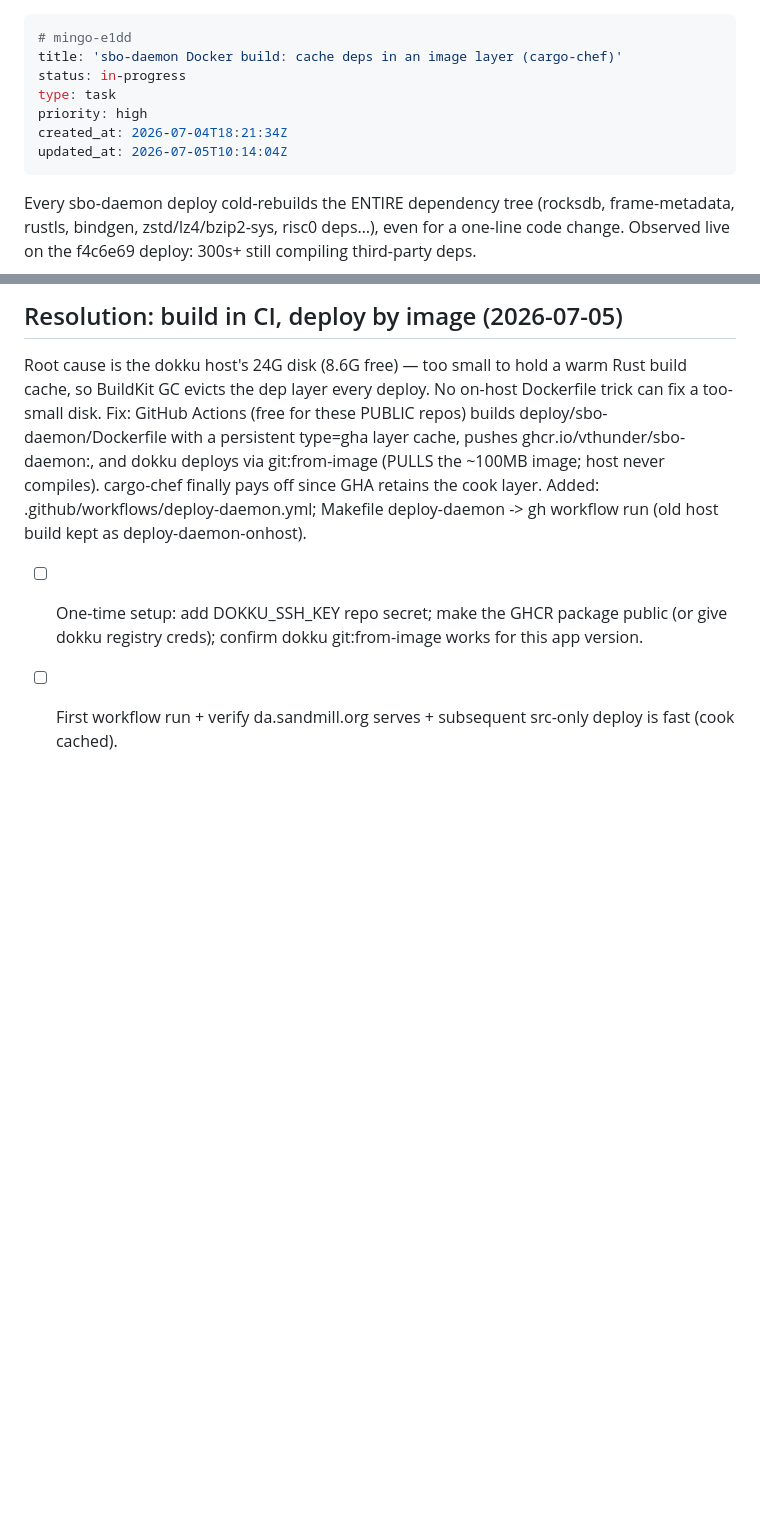
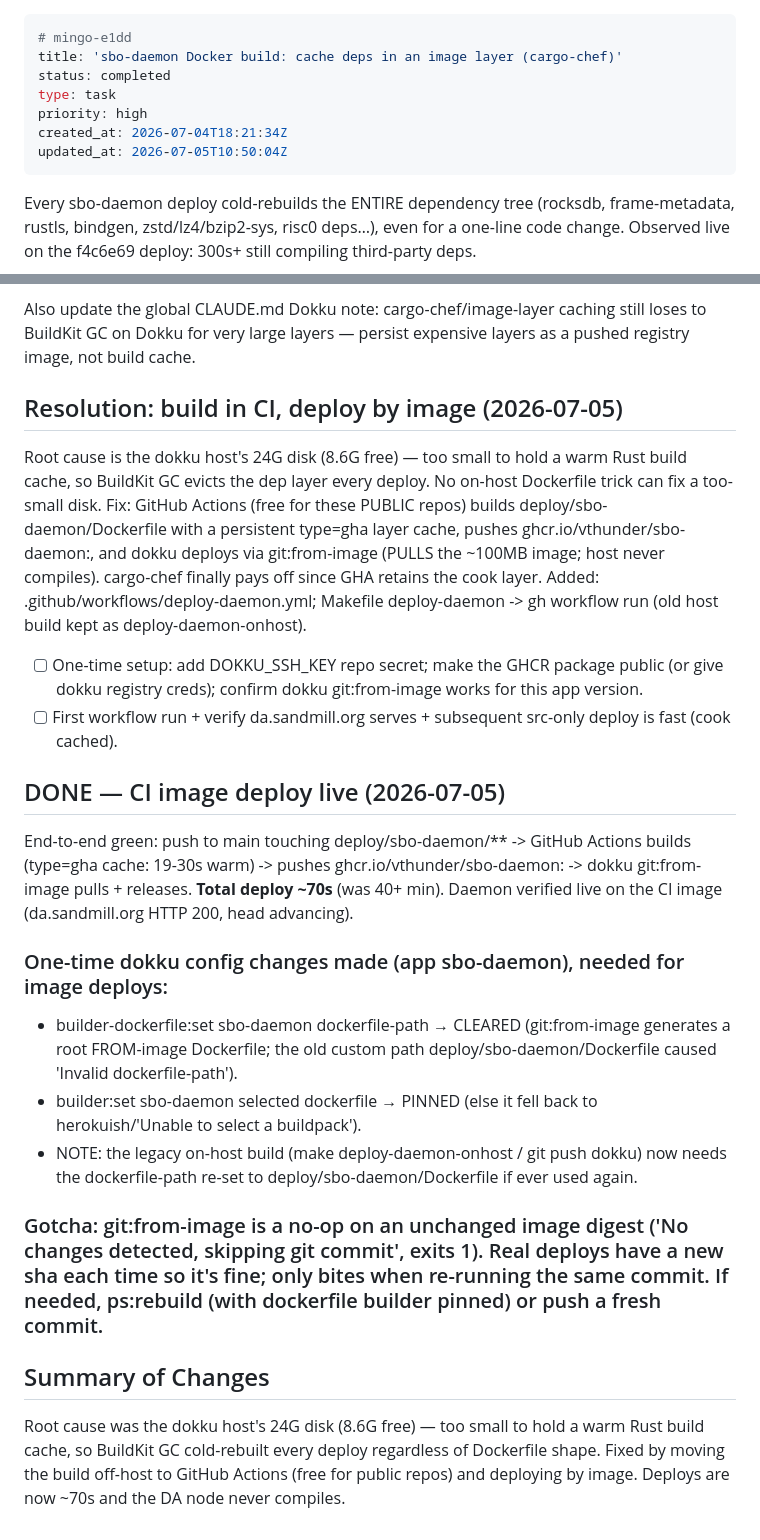
Before and after one commit to vthunder/mingo, a Markdown page: .beans/mingo-e1dd--sbo-daemon-docker-build-cache-deps-in-an-image-lay.md, 2 parts joined by grey strips. GitHub-like rendering; blank space fills up the shorter version.

Commit message:
beans: close mingo-e1dd (CI image deploy live; ~70s deploys)

```diff
--- a/.beans/mingo-e1dd--sbo-daemon-docker-build-cache-deps-in-an-image-lay.md
+++ b/.beans/mingo-e1dd--sbo-daemon-docker-build-cache-deps-in-an-image-lay.md
@@ -1,11 +1,11 @@
 ---
 # mingo-e1dd
 title: 'sbo-daemon Docker build: cache deps in an image layer (cargo-chef)'
-status: in-progress
+status: completed
 type: task
 priority: high
 created_at: 2026-07-04T18:21:34Z
-updated_at: 2026-07-05T10:14:04Z
+updated_at: 2026-07-05T10:50:04Z
 ---
 
 Every sbo-daemon deploy cold-rebuilds the ENTIRE dependency tree (rocksdb, frame-metadata, rustls, bindgen, zstd/lz4/bzip2-sys, risc0 deps…), even for a one-line code change. Observed live on the f4c6e69 deploy: 300s+ still compiling third-party deps.
@@ -55,3 +55,16 @@ Fix: GitHub Actions (free for these PUBLIC repos) builds deploy/sbo-daemon/Docke
 Added: .github/workflows/deploy-daemon.yml; Makefile deploy-daemon -> gh workflow run (old host build kept as deploy-daemon-onhost).
 - [ ] One-time setup: add DOKKU_SSH_KEY repo secret; make the GHCR package public (or give dokku registry creds); confirm dokku git:from-image works for this app version.
 - [ ] First workflow run + verify da.sandmill.org serves + subsequent src-only deploy is fast (cook cached).
+
+## DONE — CI image deploy live (2026-07-05)
+End-to-end green: push to main touching deploy/sbo-daemon/** -> GitHub Actions builds (type=gha cache: 19-30s warm) -> pushes ghcr.io/vthunder/sbo-daemon:<sha> -> dokku git:from-image pulls + releases. **Total deploy ~70s** (was 40+ min). Daemon verified live on the CI image (da.sandmill.org HTTP 200, head advancing).
+
+### One-time dokku config changes made (app sbo-daemon), needed for image deploys:
+- builder-dockerfile:set sbo-daemon dockerfile-path  → CLEARED (git:from-image generates a root FROM-image Dockerfile; the old custom path deploy/sbo-daemon/Dockerfile caused 'Invalid dockerfile-path').
+- builder:set sbo-daemon selected dockerfile  → PINNED (else it fell back to herokuish/'Unable to select a buildpack').
+- NOTE: the legacy on-host build (make deploy-daemon-onhost / git push dokku) now needs the dockerfile-path re-set to deploy/sbo-daemon/Dockerfile if ever used again.
+
+### Gotcha: git:from-image is a no-op on an unchanged image digest ('No changes detected, skipping git commit', exits 1). Real deploys have a new sha each time so it's fine; only bites when re-running the same commit. If needed, ps:rebuild (with dockerfile builder pinned) or push a fresh commit.
+
+## Summary of Changes
+Root cause was the dokku host's 24G disk (8.6G free) — too small to hold a warm Rust build cache, so BuildKit GC cold-rebuilt every deploy regardless of Dockerfile shape. Fixed by moving the build off-host to GitHub Actions (free for public repos) and deploying by image. Deploys are now ~70s and the DA node never compiles.
```
